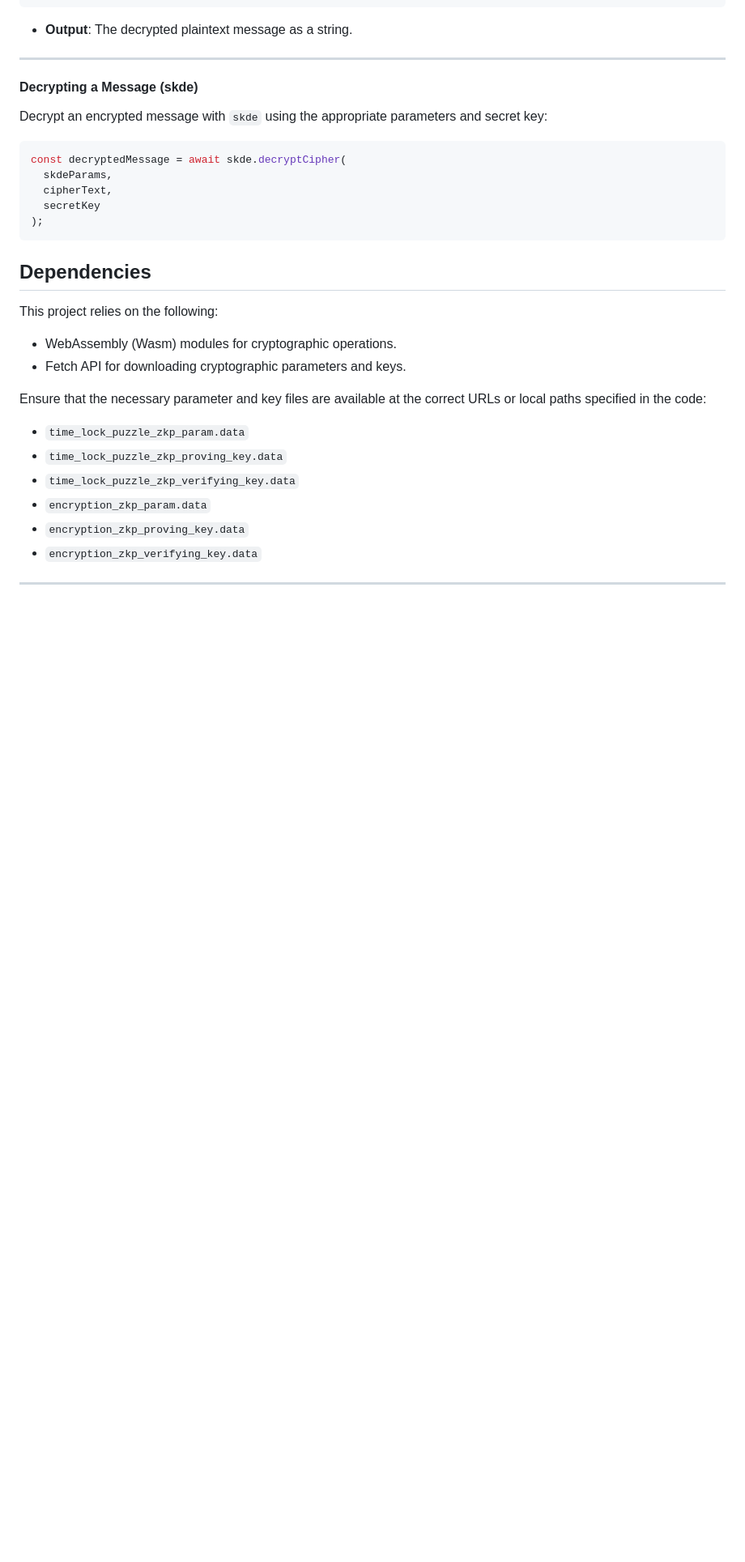
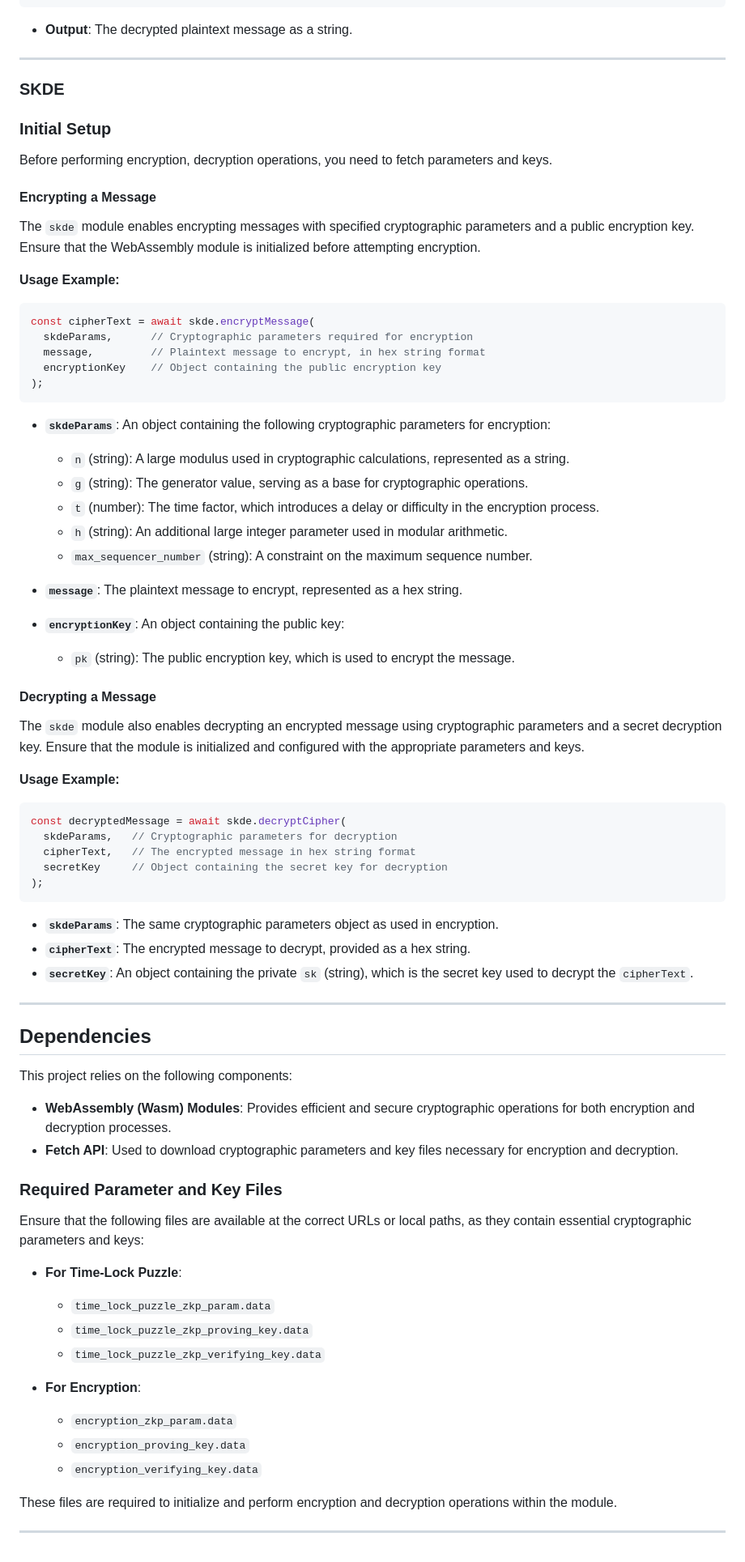
Before and after one commit to radiusxyz/radius-delay-encryption, a Markdown page: README.md, the part around the change printed below. Shown: that part at 81% size. GitHub-like rendering; blank space fills up the shorter version.

````diff
--- a/README.md
+++ b/README.md
@@ -211,31 +211,79 @@ const decryptedMessage = await pvde.decryptCipher(
 
 ---
 
-#### Decrypting a Message (skde)
+### SKDE
 
-Decrypt an encrypted message with `skde` using the appropriate parameters and secret key:
+### Initial Setup
+
+Before performing encryption, decryption operations, you need to fetch parameters and keys.
+
+#### Encrypting a Message
+
+The `skde` module enables encrypting messages with specified cryptographic parameters and a public encryption key. Ensure that the WebAssembly module is initialized before attempting encryption.
+
+**Usage Example:**
+
+```javascript
+const cipherText = await skde.encryptMessage(
+  skdeParams,      // Cryptographic parameters required for encryption
+  message,         // Plaintext message to encrypt, in hex string format
+  encryptionKey    // Object containing the public encryption key
+);
+```
+
+- **`skdeParams`**: An object containing the following cryptographic parameters for encryption:
+  - `n` (string): A large modulus used in cryptographic calculations, represented as a string.
+  - `g` (string): The generator value, serving as a base for cryptographic operations.
+  - `t` (number): The time factor, which introduces a delay or difficulty in the encryption process.
+  - `h` (string): An additional large integer parameter used in modular arithmetic.
+  - `max_sequencer_number` (string): A constraint on the maximum sequence number.
+
+- **`message`**: The plaintext message to encrypt, represented as a hex string.
+
+- **`encryptionKey`**: An object containing the public key:
+  - `pk` (string): The public encryption key, which is used to encrypt the message.
+
+#### Decrypting a Message
+
+The `skde` module also enables decrypting an encrypted message using cryptographic parameters and a secret decryption key. Ensure that the module is initialized and configured with the appropriate parameters and keys.
+
+**Usage Example:**
 
 ```javascript
 const decryptedMessage = await skde.decryptCipher(
-  skdeParams,
-  cipherText,
-  secretKey
+  skdeParams,   // Cryptographic parameters for decryption
+  cipherText,   // The encrypted message in hex string format
+  secretKey     // Object containing the secret key for decryption
 );
 ```
 
+- **`skdeParams`**: The same cryptographic parameters object as used in encryption.
+- **`cipherText`**: The encrypted message to decrypt, provided as a hex string.
+- **`secretKey`**: An object containing the private `sk` (string), which is the secret key used to decrypt the `cipherText`.
+
+---
+
 ## Dependencies
 
-This project relies on the following:
+This project relies on the following components:
 
-- WebAssembly (Wasm) modules for cryptographic operations.
-- Fetch API for downloading cryptographic parameters and keys.
+- **WebAssembly (Wasm) Modules**: Provides efficient and secure cryptographic operations for both encryption and decryption processes.
+- **Fetch API**: Used to download cryptographic parameters and key files necessary for encryption and decryption.
 
-Ensure that the necessary parameter and key files are available at the correct URLs or local paths specified in the code:
+### Required Parameter and Key Files
 
-- `time_lock_puzzle_zkp_param.data`
-- `time_lock_puzzle_zkp_proving_key.data`
-- `time_lock_puzzle_zkp_verifying_key.data`
-- `encryption_zkp_param.data`
-- `encryption_zkp_proving_key.data`
-- `encryption_zkp_verifying_key.data`
+Ensure that the following files are available at the correct URLs or local paths, as they contain essential cryptographic parameters and keys:
+
+- **For Time-Lock Puzzle**:
+  - `time_lock_puzzle_zkp_param.data`
+  - `time_lock_puzzle_zkp_proving_key.data`
+  - `time_lock_puzzle_zkp_verifying_key.data`
+
+- **For Encryption**:
+  - `encryption_zkp_param.data`
+  - `encryption_proving_key.data`
+  - `encryption_verifying_key.data`
+
+These files are required to initialize and perform encryption and decryption operations within the module.
+
 ---
````
Also changed, not shown: other parts of README.md (+1 -1 lines).
